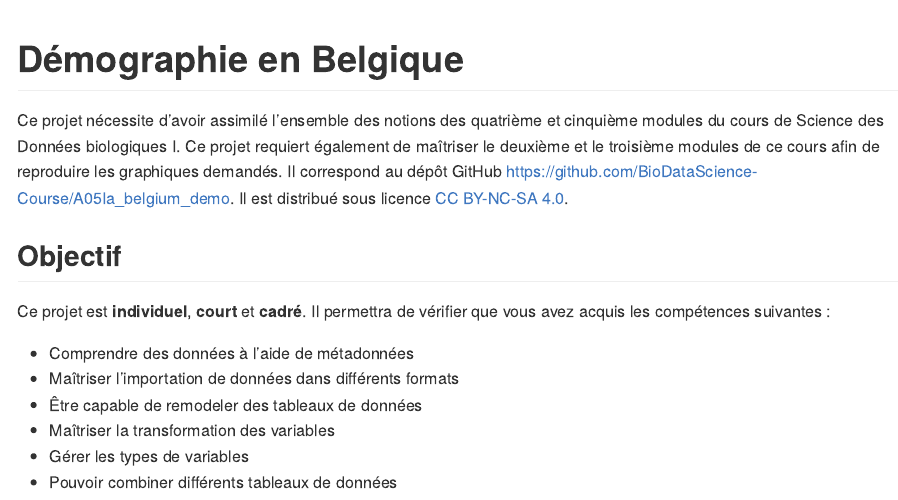
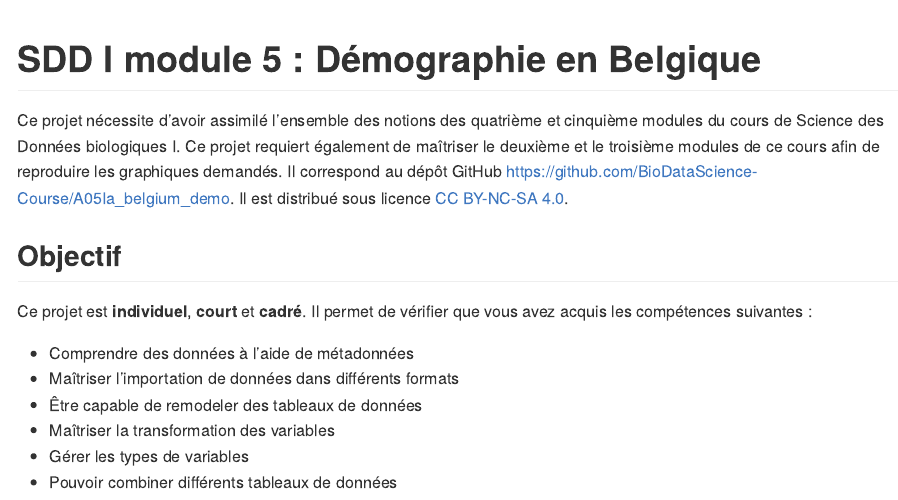
Before and after one commit to BioDataScience-Course/A05Ia_belgium_demo, an R Markdown document (README.Rmd): the page in a window 1100 px wide, from its top. The pictures show the output file README.md that the author committed with the source, drawn offline in the style of GitHub.

Commit message:
B05Ia revised

```diff
--- a/README.Rmd
+++ b/README.Rmd
@@ -1,6 +1,7 @@
 ---
-title: "Démographie en Belgique"
+title: "SDD I module 5 : Démographie en Belgique"
 output: github_document
+lang: "fr"
 ---
 
 <!--DO NOT EDIT README.md -->
@@ -9,7 +10,7 @@ Ce projet nécessite d'avoir assimilé l'ensemble des notions des quatrième et
 
 ## Objectif
 
-Ce projet est **individuel**, **court** et **cadré**. Il permettra de vérifier que vous avez acquis les compétences suivantes :
+Ce projet est **individuel**, **court** et **cadré**. Il permet de vérifier que vous avez acquis les compétences suivantes :
 
 -   Comprendre des données à l'aide de métadonnées
 -   Maîtriser l'importation de données dans différents formats
```
Also changed, not shown: .belgium_notebook_original.qmd (+4 -4 lines), belgium_notebook.qmd (+4 -4 lines), README.md, README.Rmd (4 more changed lines), 1 other file.
